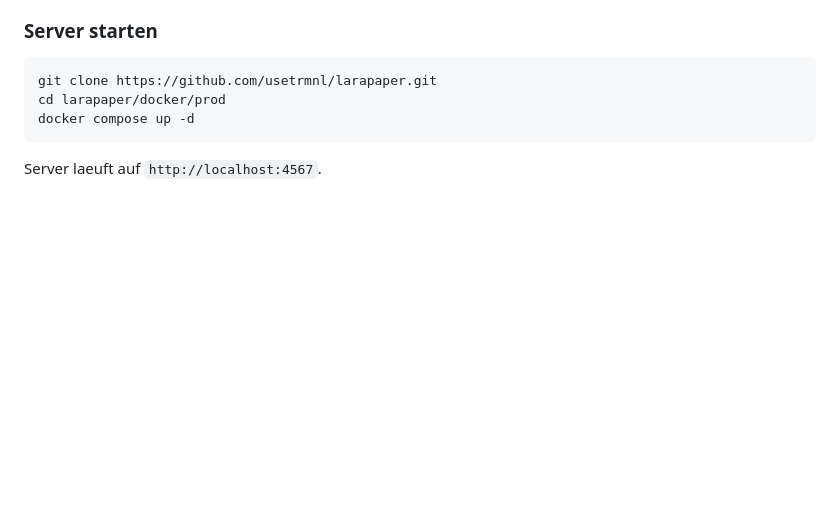
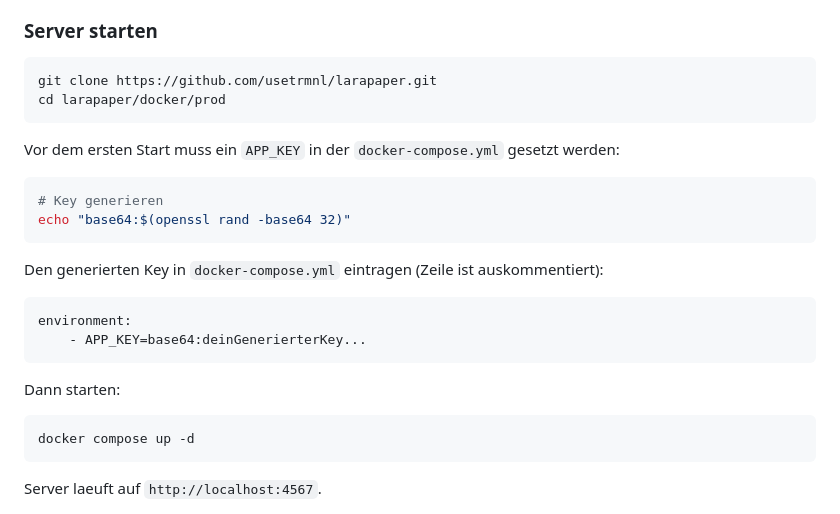
Before and after one commit to maxpeters/trmnl-server, a Markdown page: README.md, the part around the change. GitHub-like rendering; blank space fills up the shorter version.

Commit message:
Add APP_KEY setup step to LaraPaper server instructions
Co-Authored-By: Claude Opus 4.6 (1M context) <noreply@anthropic.com>

````diff
--- a/README.md
+++ b/README.md
@@ -35,6 +35,25 @@ Wir nutzen [LaraPaper](https://github.com/usetrmnl/larapaper) als BYOS Server
 ```bash
 git clone https://github.com/usetrmnl/larapaper.git
 cd larapaper/docker/prod
+```
+
+Vor dem ersten Start muss ein `APP_KEY` in der `docker-compose.yml` gesetzt werden:
+
+```bash
+# Key generieren
+echo "base64:$(openssl rand -base64 32)"
+```
+
+Den generierten Key in `docker-compose.yml` eintragen (Zeile ist auskommentiert):
+
+```yaml
+environment:
+    - APP_KEY=base64:deinGenerierterKey...
+```
+
+Dann starten:
+
+```bash
 docker compose up -d
 ```
 
````
